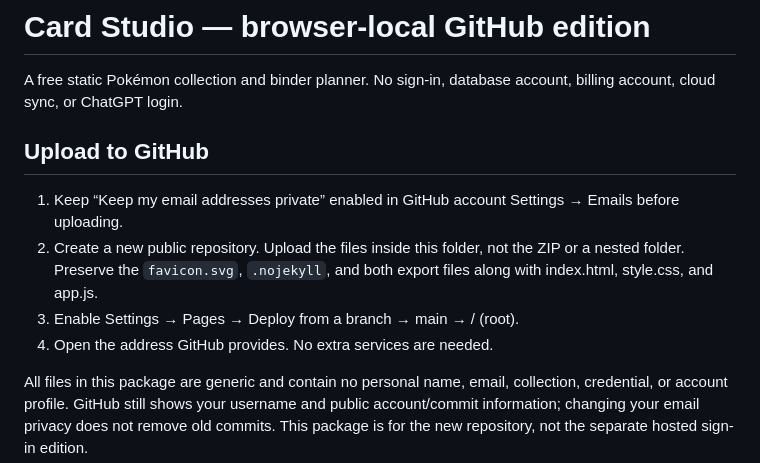
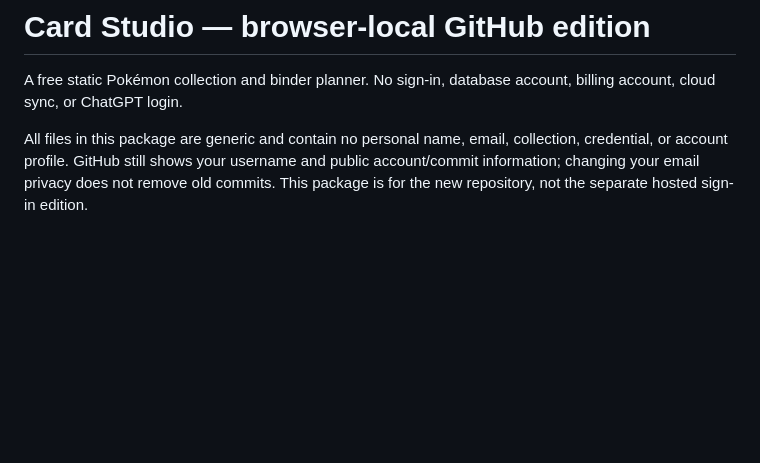
Before and after one commit to Polarbear9378/card-binder, a Markdown page: README.md, the part around the change. Drawn GitHub-style; blank space fills up the shorter version.

Commit message:
Remove GitHub upload instructions from README
Removed instructions for uploading to GitHub from README.

```diff
--- a/README.md
+++ b/README.md
@@ -2,11 +2,6 @@
 
 A free static Pokémon collection and binder planner. No sign-in, database account, billing account, cloud sync, or ChatGPT login.
 
-## Upload to GitHub
-1. Keep “Keep my email addresses private” enabled in GitHub account Settings → Emails before uploading.
-2. Create a new public repository. Upload the files inside this folder, not the ZIP or a nested folder. Preserve the `favicon.svg`, `.nojekyll`, and both export files along with index.html, style.css, and app.js.
-3. Enable Settings → Pages → Deploy from a branch → main → / (root).
-4. Open the address GitHub provides. No extra services are needed.
 
 All files in this package are generic and contain no personal name, email, collection, credential, or account profile. GitHub still shows your username and public account/commit information; changing your email privacy does not remove old commits. This package is for the new repository, not the separate hosted sign-in edition.
 
```
